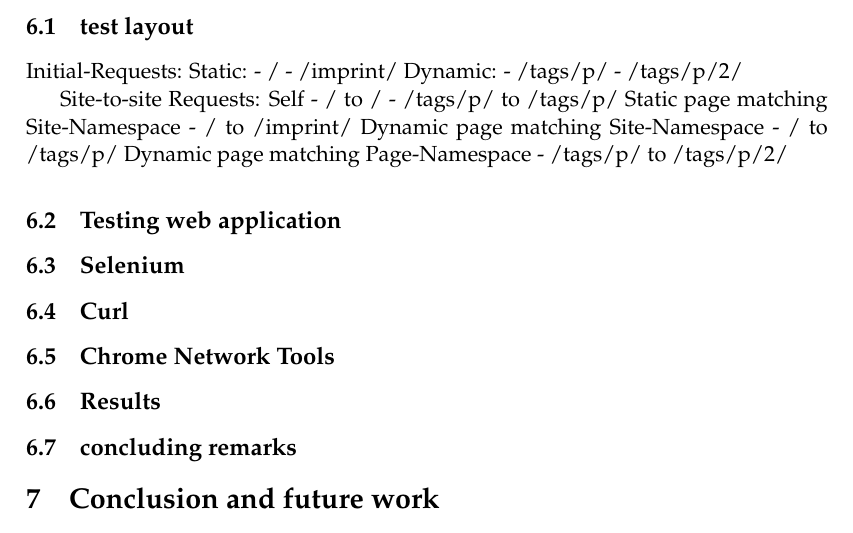
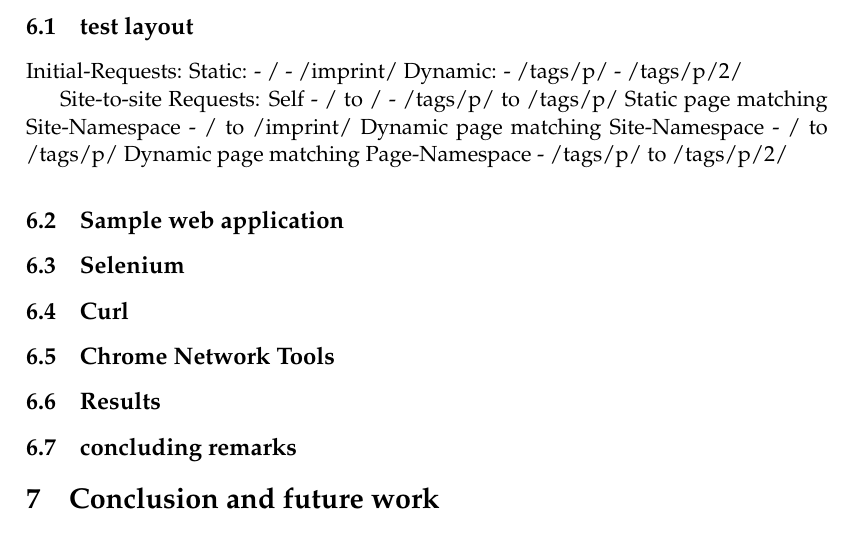
Before and after one commit to iekadou/bachelor-thesis, a LaTeX thesis (thesis/thesis.tex): part of page 14 of 15, cut so that both start at the same text. Compiled offline with pdfLaTeX.

```diff
--- a/thesis/thesis.tex
+++ b/thesis/thesis.tex
@@ -318,7 +318,7 @@
 %While Crawljax is intended to find not easily accessible content, Googlebot is intended to find content, matching design patterns\footnote{https://developers.google.com/webmasters/ajax-crawling/} by Google. This fact makes it more challenging for \pjaxr{}, not implementing these, to have good results in this test.
 
 
-\subsection{Testing web application}
+\subsection{Sample web application}
 
 \subsection{Selenium}
 
```
Also changed, not shown: 2 other files.
